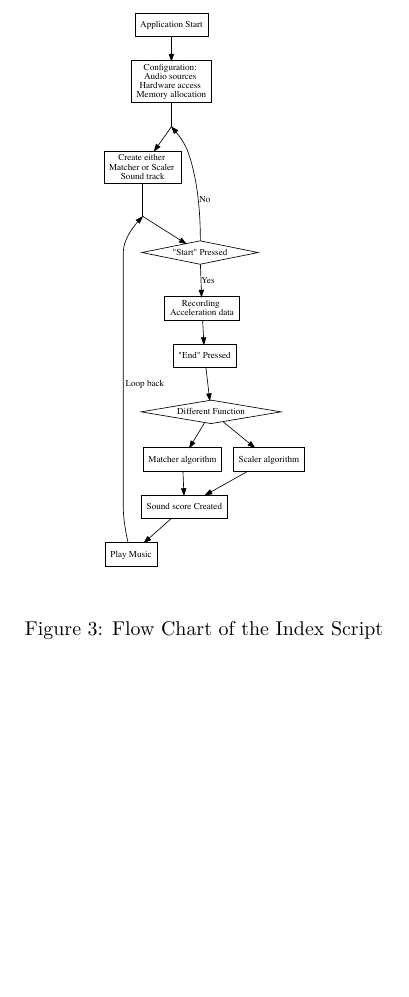
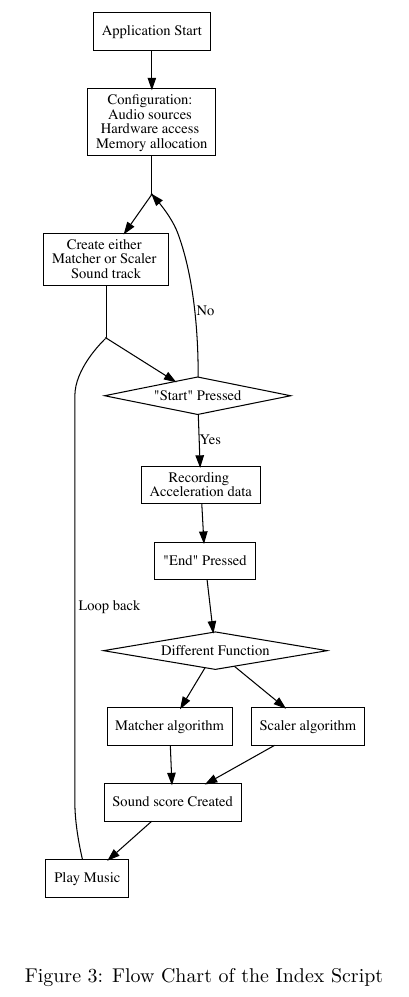
Before and after one commit to iamwrm/VG100_Final_Report, a LaTeX document (finalReport.tex, which reads part/solution.tex): part of page 9 of 17, cut so that both start at the same text, the shorter picture padded with empty space. Compiled offline with XeLaTeX.

Commit message:
solution的三个figure完成了

```diff
--- a/part/solution.tex
+++ b/part/solution.tex
@@ -31,7 +31,7 @@ The flow chart of the index script is shown in Figure~\ref{indexScript}.
 
 \begin{figure}[H]
 \centering
-\includegraphics[height=0.5\textheight]{figWR/a}
+\includegraphics[height=0.8\textheight]{figWR/a}
 \caption{Flow Chart of the Index Script}
 \label{indexScript}
 \end{figure}
```
Also changed, not shown: figWR/a.pdf, figWR/ma.pdf, figWR/sc.pdf, finalReport.pdf, 3 other files.
